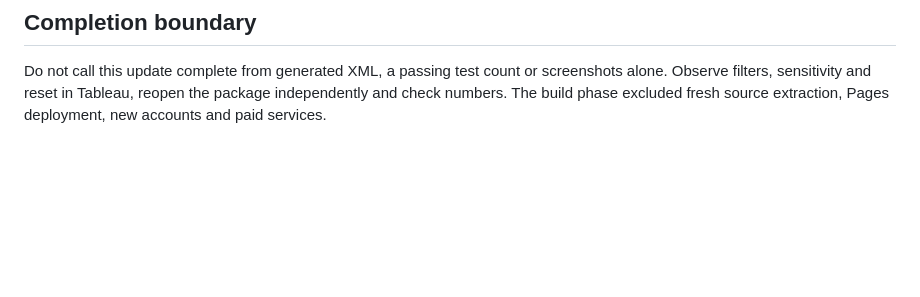
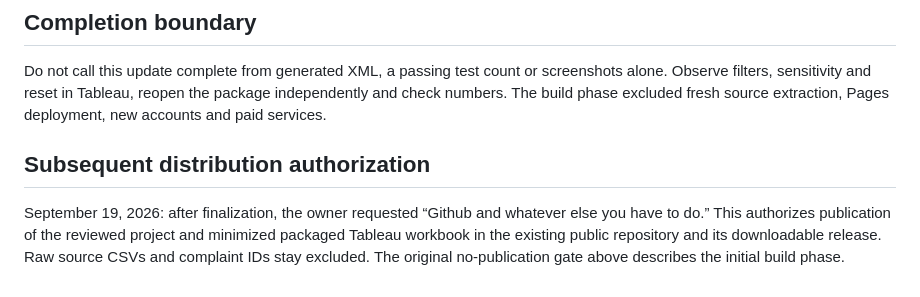
Before and after one commit to Duckky153/consumer-complaint-operations, a Markdown page: delivery/TABLEAU-SPEC.md, the part around the change. Drawn GitHub-style; blank space fills up the shorter version.

```diff
--- a/delivery/TABLEAU-SPEC.md
+++ b/delivery/TABLEAU-SPEC.md
@@ -39,3 +39,7 @@ Reconcile source, SQL, Tableau export and native workbook at baseline and at lea
 ## Completion boundary
 
 Do not call this update complete from generated XML, a passing test count or screenshots alone. Observe filters, sensitivity and reset in Tableau, reopen the package independently and check numbers. The build phase excluded fresh source extraction, Pages deployment, new accounts and paid services.
+
+## Subsequent distribution authorization
+
+September 19, 2026: after finalization, the owner requested “Github and whatever else you have to do.” This authorizes publication of the reviewed project and minimized packaged Tableau workbook in the existing public repository and its downloadable release. Raw source CSVs and complaint IDs stay excluded. The original no-publication gate above describes the initial build phase.
```
Also changed, not shown: README.md (+2 -2 lines), delivery/BUILD-STATE.md (+1 -1 lines).
